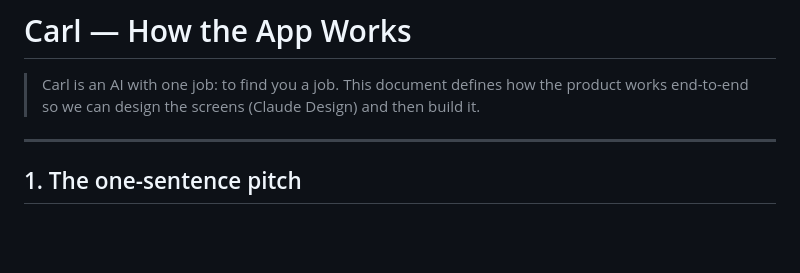
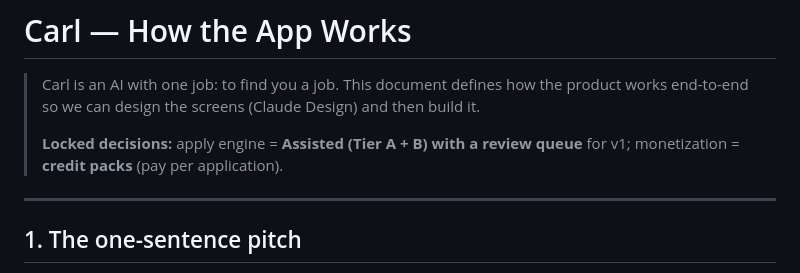
Before and after one commit to LStar977/Carl, a Markdown page: docs/how-carl-works.md, the part around the change. Rendered like a GitHub page; blank space fills up the shorter version.

```diff
--- a/docs/how-carl-works.md
+++ b/docs/how-carl-works.md
@@ -3,6 +3,9 @@
 > Carl is an AI with one job: to find you a job.
 > This document defines how the product works end-to-end so we can design the
 > screens (Claude Design) and then build it.
+>
+> **Locked decisions:** apply engine = **Assisted (Tier A + B) with a review
+> queue** for v1; monetization = **credit packs** (pay per application).
 
 ---
 
```
Also changed, not shown: docs/claude-design-prompt.md (added, +90 -0 lines).
